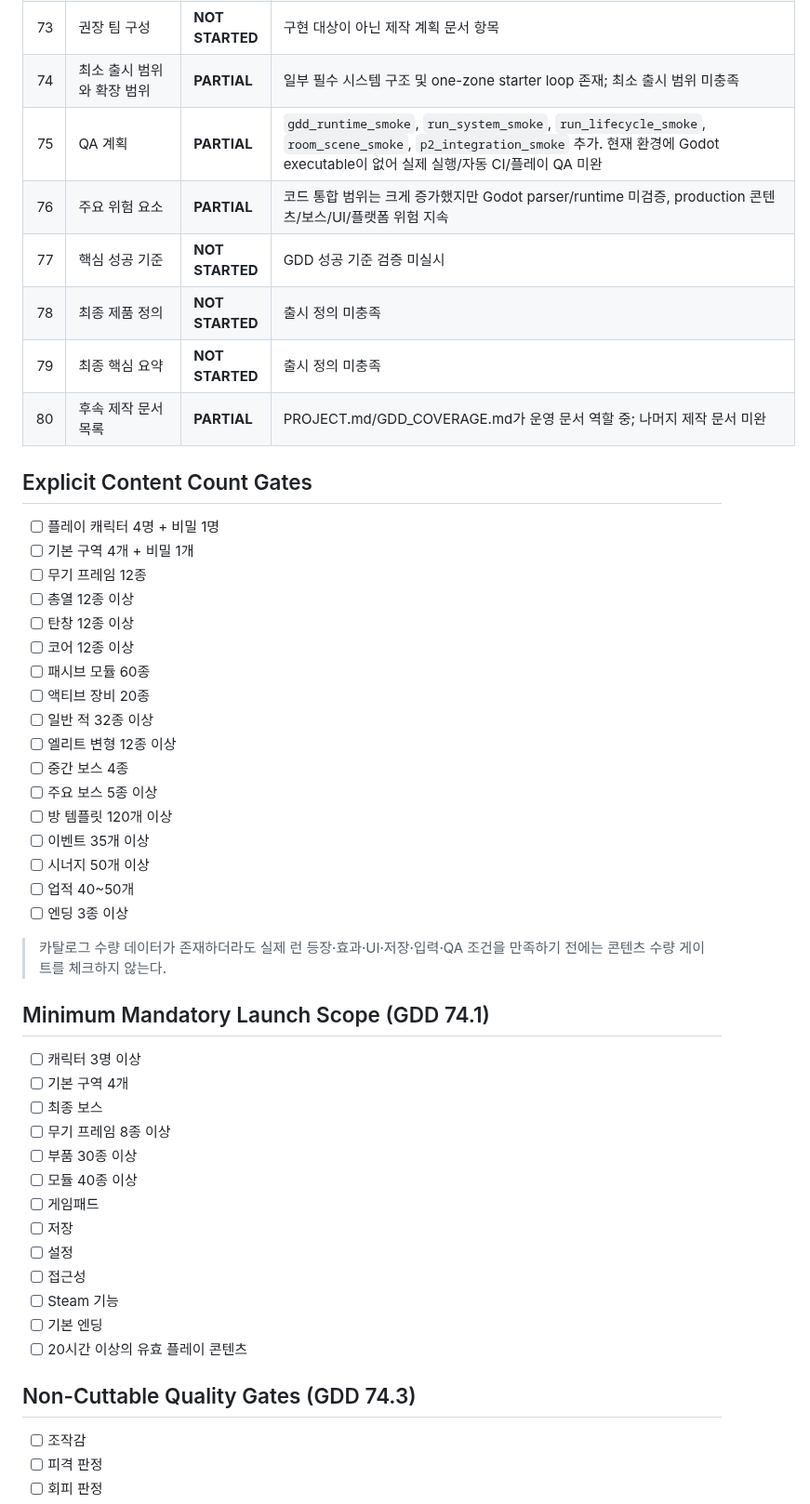
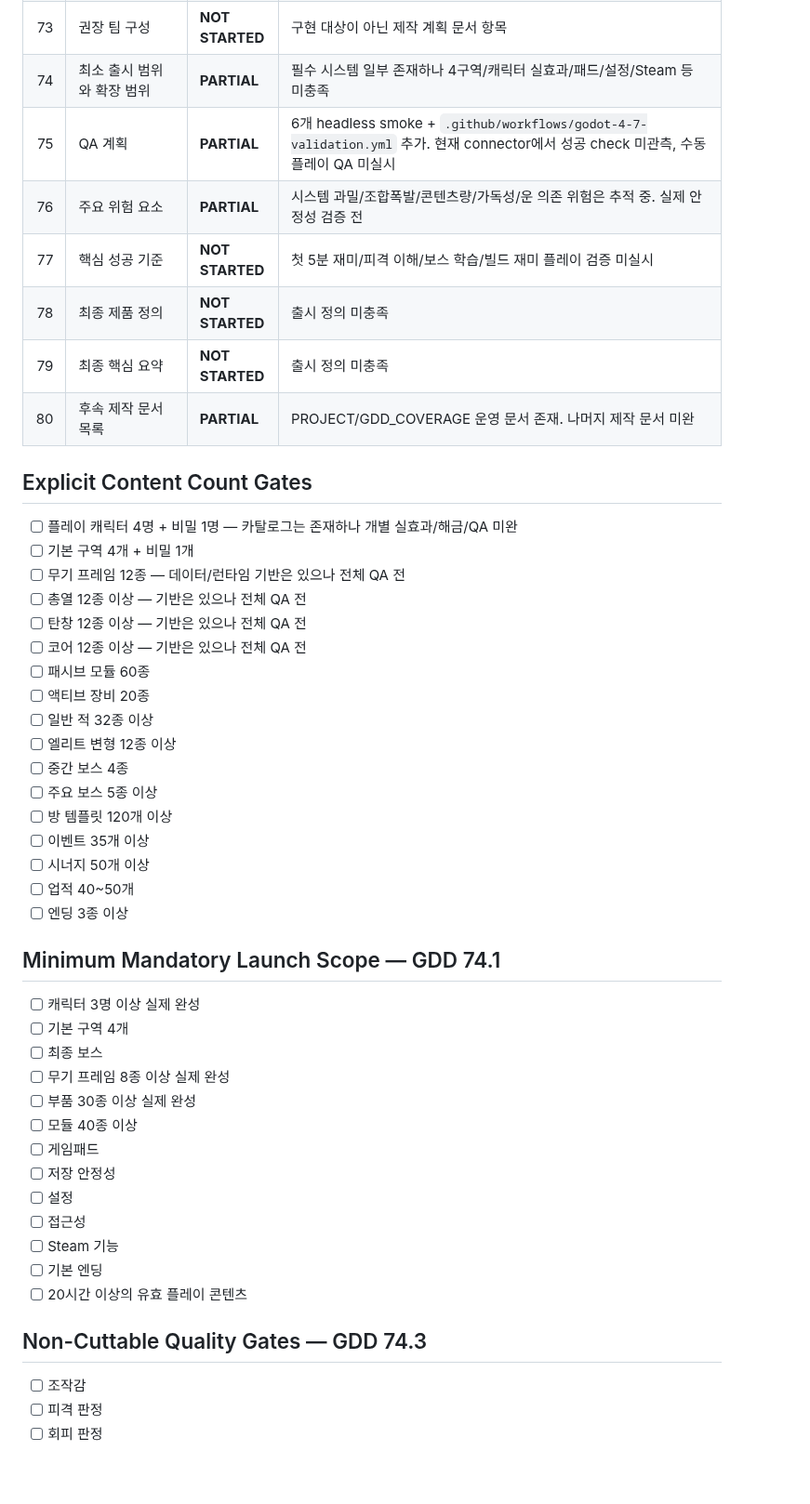
Before and after one commit to donly987647-max/Topdown-roguelite, a Markdown page: docs/GDD_COVERAGE.md, the part around one of its changes. Shown at 93% size. GitHub-like rendering; blank space fills up the shorter version.

Commit message:
Update GDD coverage for P2 frontend and GR-01 implementation

```diff
--- a/docs/GDD_COVERAGE.md
+++ b/docs/GDD_COVERAGE.md
@@ -99,19 +99,19 @@
 | 73 | 권장 팀 구성 | **NOT STARTED** | 구현 대상이 아닌 제작 계획 문서 항목 |
-| 74 | 최소 출시 범위와 확장 범위 | **PARTIAL** | 일부 필수 시스템 구조 및 one-zone starter loop 존재; 최소 출시 범위 미충족 |
-| 75 | QA 계획 | **PARTIAL** | `gdd_runtime_smoke`, `run_system_smoke`, `run_lifecycle_smoke`, `room_scene_smoke`, `p2_integration_smoke` 추가. 현재 환경에 Godot executable이 없어 실제 실행/자동 CI/플레이 QA 미완 |
-| 76 | 주요 위험 요소 | **PARTIAL** | 코드 통합 범위는 크게 증가했지만 Godot parser/runtime 미검증, production 콘텐츠/보스/UI/플랫폼 위험 지속 |
-| 77 | 핵심 성공 기준 | **NOT STARTED** | GDD 성공 기준 검증 미실시 |
+| 74 | 최소 출시 범위와 확장 범위 | **PARTIAL** | 필수 시스템 일부 존재하나 4구역/캐릭터 실효과/패드/설정/Steam 등 미충족 |
+| 75 | QA 계획 | **PARTIAL** | 6개 headless smoke + `.github/workflows/godot-4-7-validation.yml` 추가. 현재 connector에서 성공 check 미관측, 수동 플레이 QA 미실시 |
+| 76 | 주요 위험 요소 | **PARTIAL** | 시스템 과밀/조합폭발/콘텐츠량/가독성/운 의존 위험은 추적 중. 실제 안정성 검증 전 |
+| 77 | 핵심 성공 기준 | **NOT STARTED** | 첫 5분 재미/피격 이해/보스 학습/빌드 재미 플레이 검증 미실시 |
 | 78 | 최종 제품 정의 | **NOT STARTED** | 출시 정의 미충족 |
 | 79 | 최종 핵심 요약 | **NOT STARTED** | 출시 정의 미충족 |
-| 80 | 후속 제작 문서 목록 | **PARTIAL** | PROJECT.md/GDD_COVERAGE.md가 운영 문서 역할 중; 나머지 제작 문서 미완 |
+| 80 | 후속 제작 문서 목록 | **PARTIAL** | PROJECT/GDD_COVERAGE 운영 문서 존재. 나머지 제작 문서 미완 |
 
 ## Explicit Content Count Gates
-- [ ] 플레이 캐릭터 4명 + 비밀 1명
+- [ ] 플레이 캐릭터 4명 + 비밀 1명 — 카탈로그는 존재하나 개별 실효과/해금/QA 미완
 - [ ] 기본 구역 4개 + 비밀 1개
-- [ ] 무기 프레임 12종
-- [ ] 총열 12종 이상
-- [ ] 탄창 12종 이상
-- [ ] 코어 12종 이상
+- [ ] 무기 프레임 12종 — 데이터/런타임 기반은 있으나 전체 QA 전
+- [ ] 총열 12종 이상 — 기반은 있으나 전체 QA 전
+- [ ] 탄창 12종 이상 — 기반은 있으나 전체 QA 전
+- [ ] 코어 12종 이상 — 기반은 있으나 전체 QA 전
 - [ ] 패시브 모듈 60종
 - [ ] 액티브 장비 20종
 - [ ] 일반 적 32종 이상
@@ -124,24 +124,22 @@
 - [ ] 업적 40~50개
 - [ ] 엔딩 3종 이상
 
-> 카탈로그 수량 데이터가 존재하더라도 실제 런 등장·효과·UI·저장·입력·QA 조건을 만족하기 전에는 콘텐츠 수량 게이트를 체크하지 않는다.
-
-## Minimum Mandatory Launch Scope (GDD 74.1)
-- [ ] 캐릭터 3명 이상
+## Minimum Mandatory Launch Scope — GDD 74.1
+- [ ] 캐릭터 3명 이상 실제 완성
 - [ ] 기본 구역 4개
 - [ ] 최종 보스
-- [ ] 무기 프레임 8종 이상
-- [ ] 부품 30종 이상
+- [ ] 무기 프레임 8종 이상 실제 완성
+- [ ] 부품 30종 이상 실제 완성
 - [ ] 모듈 40종 이상
 - [ ] 게임패드
-- [ ] 저장
+- [ ] 저장 안정성
 - [ ] 설정
 - [ ] 접근성
 - [ ] Steam 기능
 - [ ] 기본 엔딩
 - [ ] 20시간 이상의 유효 플레이 콘텐츠
 
-## Non-Cuttable Quality Gates (GDD 74.3)
+## Non-Cuttable Quality Gates — GDD 74.3
 - [ ] 조작감
 - [ ] 피격 판정
 - [ ] 회피 판정
```
Also changed, not shown: other parts of docs/GDD_COVERAGE.md (+95 -93 lines).
